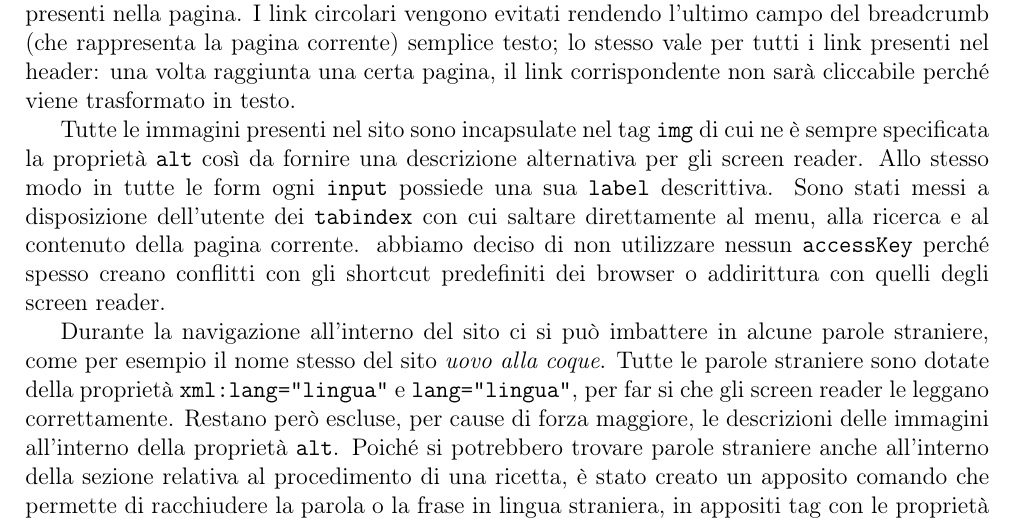
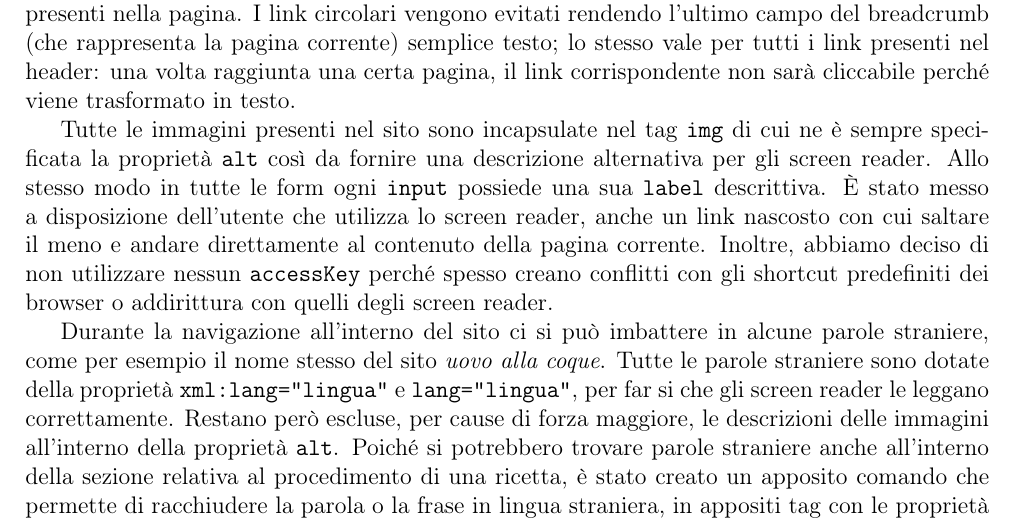
Before and after one commit to RiccardoAgatea/uovoallacoque, a LaTeX paper (docs/relazione.tex, which reads docs/components/progettazione.tex): part of page 10 of 20, cut so that both start at the same text. Compiled offline with pdfLaTeX.

Commit message:
fix tabindex

```diff
--- a/docs/components/progettazione.tex
+++ b/docs/components/progettazione.tex
@@ -128,7 +128,7 @@ I tag input sono sottoposti ad un processo di validazione per garantire il corre
 \subsubsection{Struttura}
 Ogni pagina in cui si trova l'utente, quest'ultimo è consapevole di come è arrivato ad essa grazie al breadcrumb presente all'inizio di ogni pagina, è consapevole di dove si trova attualmente sempre tramite il breadcrumb e sa quali altre pagine può esplorare attraverso i link sottolineati presenti nella pagina. I link circolari vengono evitati rendendo l'ultimo campo del breadcrumb (che rappresenta la pagina corrente) semplice testo; lo stesso vale per tutti i link presenti nel header: una volta raggiunta una certa pagina, il link corrispondente non sarà cliccabile perché viene trasformato in testo.
 
-Tutte le immagini presenti nel sito sono incapsulate nel tag \htmlcode{img} di cui ne è sempre specificata la proprietà \htmlcode{alt} così da fornire una descrizione alternativa per gli screen reader. Allo stesso modo in tutte le form ogni \htmlcode{input} possiede una sua \htmlcode{label} descrittiva. Sono stati messi a disposizione dell'utente dei \htmlcode{tabindex} con cui saltare direttamente al menu, alla ricerca e al contenuto della pagina corrente. abbiamo deciso di non utilizzare nessun \htmlcode{accessKey} perché spesso creano conflitti con gli shortcut predefiniti dei browser o addirittura con quelli degli screen reader.
+Tutte le immagini presenti nel sito sono incapsulate nel tag \htmlcode{img} di cui ne è sempre specificata la proprietà \htmlcode{alt} così da fornire una descrizione alternativa per gli screen reader. Allo stesso modo in tutte le form ogni \htmlcode{input} possiede una sua \htmlcode{label} descrittiva. È stato messo a disposizione dell'utente che utilizza lo screen reader, anche un link nascosto con cui saltare il meno e andare direttamente al contenuto della pagina corrente. Inoltre, abbiamo deciso di non utilizzare nessun \htmlcode{accessKey} perché spesso creano conflitti con gli shortcut predefiniti dei browser o addirittura con quelli degli screen reader.
 
 Durante la navigazione all'interno del sito ci si può imbattere in alcune parole straniere, come per esempio il nome stesso del sito \emph{uovo alla coque}. Tutte le parole straniere sono dotate della proprietà \htmlcode{xml:lang="lingua"} e \htmlcode{lang="lingua"}, per far si che gli screen reader le leggano correttamente. Restano però escluse, per cause di forza maggiore, le descrizioni delle immagini all'interno della proprietà \htmlcode{alt}. Poiché si potrebbero trovare parole straniere anche all'interno della sezione relativa al procedimento di una ricetta, è stato creato un apposito comando che permette di racchiudere la parola o la frase in lingua straniera, in appositi tag con le proprietà sopra citate. Per l'implementazione di questa funzione si rimanda alla sezione \ref{subs:php}.
 
```
